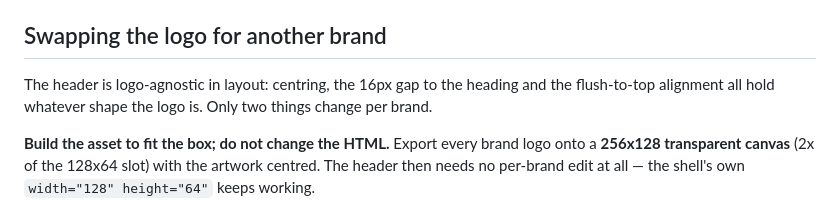
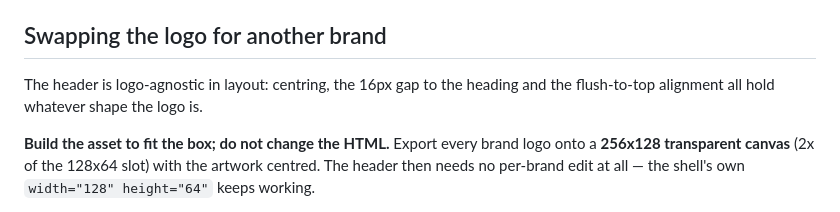
Before and after one commit to Parianpsms2546/githubforDevelopers, a Markdown page: email-templates/SHELL-SPEC.md, the part around the change. Rendered like a GitHub page.

Commit message:
Drop a stale line from the logo-swap section
"Only two things change per brand" was left over from the previous approach and
contradicted the guidance right below it, which is that nothing in the HTML
changes at all.

Co-Authored-By: Claude Opus 5 <noreply@anthropic.com>
Claude-Session: https://claude.ai/code/session_01UdNxWACE2psvKRA4NjEx15

```diff
--- a/email-templates/SHELL-SPEC.md
+++ b/email-templates/SHELL-SPEC.md
@@ -55,8 +55,7 @@ sides, and that cannot be corrected from inside the message. Reintroduce
 ## Swapping the logo for another brand
 
 The header is logo-agnostic in layout: centring, the 16px gap to the heading and
-the flush-to-top alignment all hold whatever shape the logo is. Only two things
-change per brand.
+the flush-to-top alignment all hold whatever shape the logo is.
 
 **Build the asset to fit the box; do not change the HTML.** Export every brand
 logo onto a **256x128 transparent canvas** (2x of the 128x64 slot) with the
```
